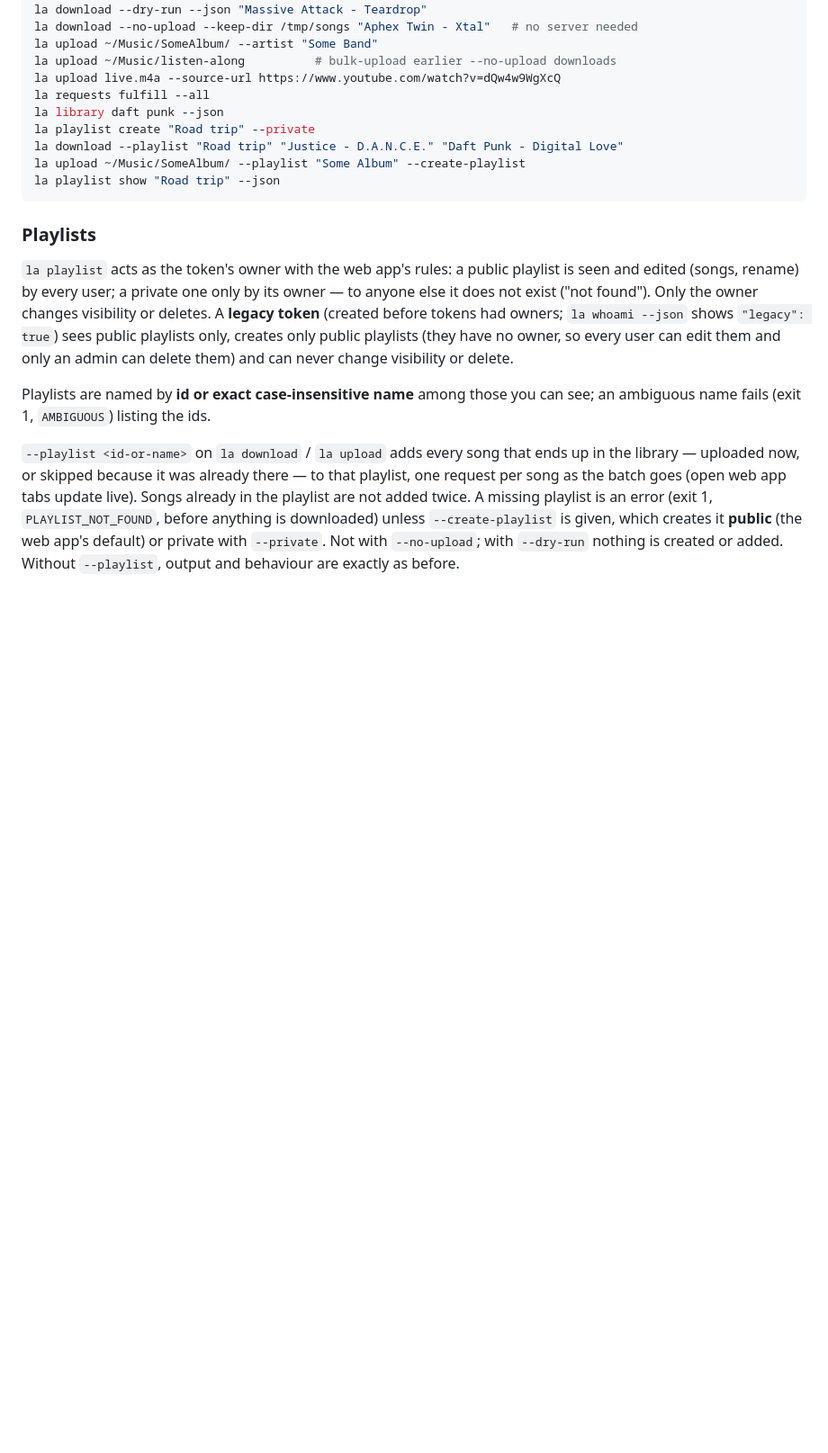
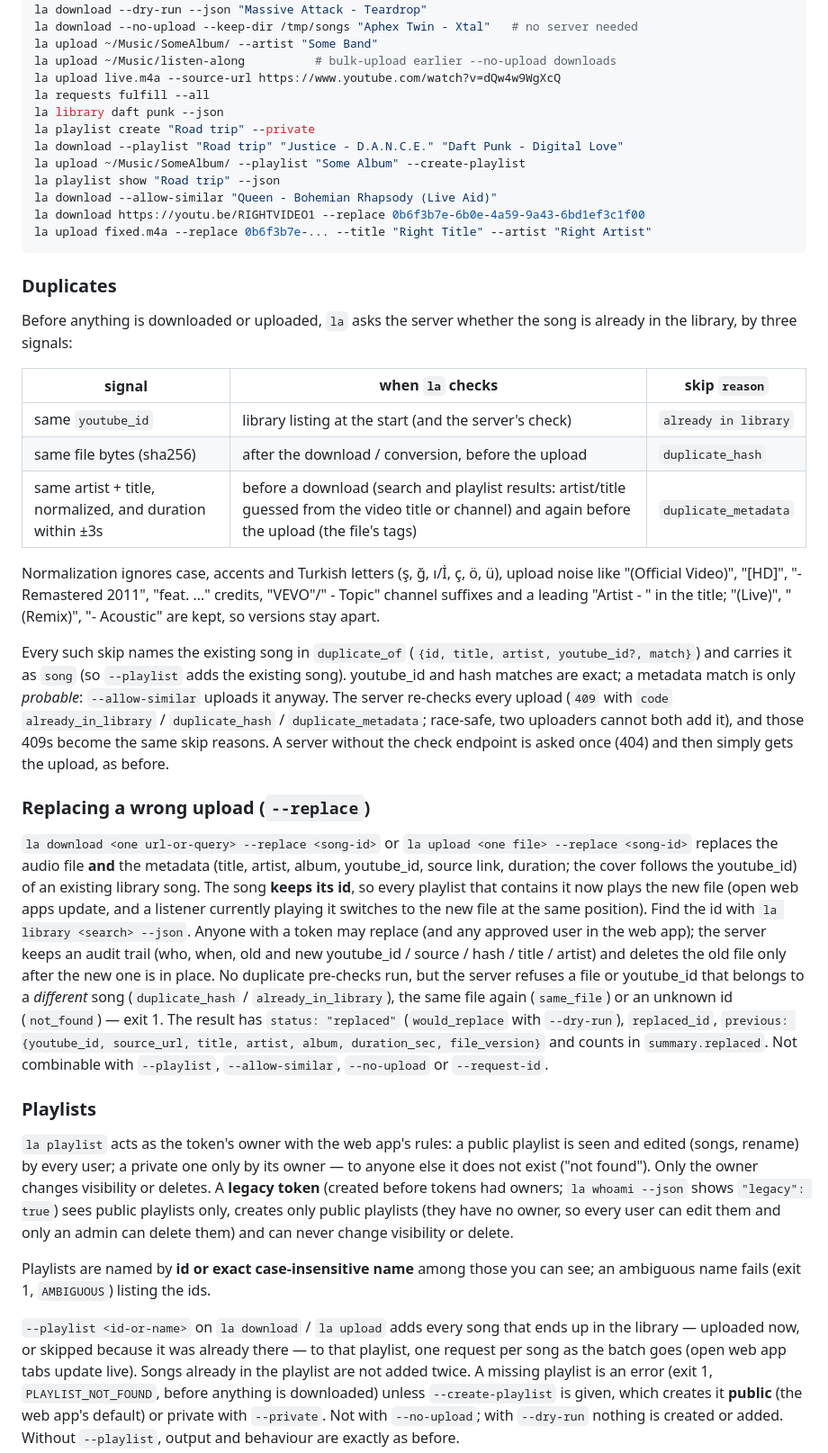
Before and after one commit to erkantaylan/listen-along, a Markdown page: cli/README.md, the part around one of its changes. Shown at 90% size. Rendered like a GitHub page; blank space fills up the shorter version.

Commit message:
Docs: duplicate detection, --allow-similar, --replace, replace dialog
Co-Authored-By: Claude Opus 5.5 <noreply@anthropic.com>

````diff
--- a/cli/README.md
+++ b/cli/README.md
@@ -87,7 +89,55 @@ la playlist create "Road trip" --private
 la download --playlist "Road trip" "Justice - D.A.N.C.E." "Daft Punk - Digital Love"
 la upload ~/Music/SomeAlbum/ --playlist "Some Album" --create-playlist
 la playlist show "Road trip" --json
+la download --allow-similar "Queen - Bohemian Rhapsody (Live Aid)"
+la download https://youtu.be/RIGHTVIDEO1 --replace 0b6f3b7e-6b0e-4a59-9a43-6bd1ef3c1f00
+la upload fixed.m4a --replace 0b6f3b7e-... --title "Right Title" --artist "Right Artist"
 ```
+
+### Duplicates
+
+Before anything is downloaded or uploaded, `la` asks the server whether the
+song is already in the library, by three signals:
+
+| signal | when `la` checks | skip `reason` |
+|---|---|---|
+| same `youtube_id` | library listing at the start (and the server's check) | `already in library` |
+| same file bytes (sha256) | after the download / conversion, before the upload | `duplicate_hash` |
+| same artist + title, normalized, and duration within ±3s | before a download (search and playlist results: artist/title guessed from the video title or channel) and again before the upload (the file's tags) | `duplicate_metadata` |
+
+Normalization ignores case, accents and Turkish letters (ş, ğ, ı/İ, ç, ö, ü),
+upload noise like "(Official Video)", "[HD]", "- Remastered 2011", "feat. …"
+credits, "VEVO"/" - Topic" channel suffixes and a leading "Artist - " in the
+title; "(Live)", "(Remix)", "- Acoustic" are kept, so versions stay apart.
+
+Every such skip names the existing song in `duplicate_of` (`{id, title,
+artist, youtube_id?, match}`) and carries it as `song` (so `--playlist` adds
+the existing song). youtube_id and hash matches are exact; a metadata match is
+only *probable*: `--allow-similar` uploads it anyway. The server re-checks
+every upload (`409` with `code` `already_in_library` / `duplicate_hash` /
+`duplicate_metadata`; race-safe, two uploaders cannot both add it), and those
+409s become the same skip reasons. A server without the check endpoint is
+asked once (404) and then simply gets the upload, as before.
+
+### Replacing a wrong upload (`--replace`)
+
+`la download <one url-or-query> --replace <song-id>` or `la upload <one file>
+--replace <song-id>` replaces the audio file **and** the metadata (title,
+artist, album, youtube_id, source link, duration; the cover follows the
+youtube_id) of an existing library song. The song **keeps its id**, so every
+playlist that contains it now plays the new file (open web apps update, and a
+listener currently playing it switches to the new file at the same position).
+Find the id with `la library <search> --json`. Anyone with a token may replace
+(and any approved user in the web app); the server keeps an audit trail
+(who, when, old and new youtube_id / source / hash / title / artist) and
+deletes the old file only after the new one is in place. No duplicate
+pre-checks run, but the server refuses a file or youtube_id that belongs to a
+*different* song (`duplicate_hash` / `already_in_library`), the same file
+again (`same_file`) or an unknown id (`not_found`) — exit 1. The result has
+`status: "replaced"` (`would_replace` with `--dry-run`), `replaced_id`,
+`previous: {youtube_id, source_url, title, artist, album, duration_sec,
+file_version}` and counts in `summary.replaced`. Not combinable with
+`--playlist`, `--allow-similar`, `--no-upload` or `--request-id`.
 
 ### Playlists
 
````
Also changed, not shown: other parts of cli/README.md (+20 -5 lines), CLAUDE.md (+15 -1 lines), DESIGN.md (+7 -1 lines).
